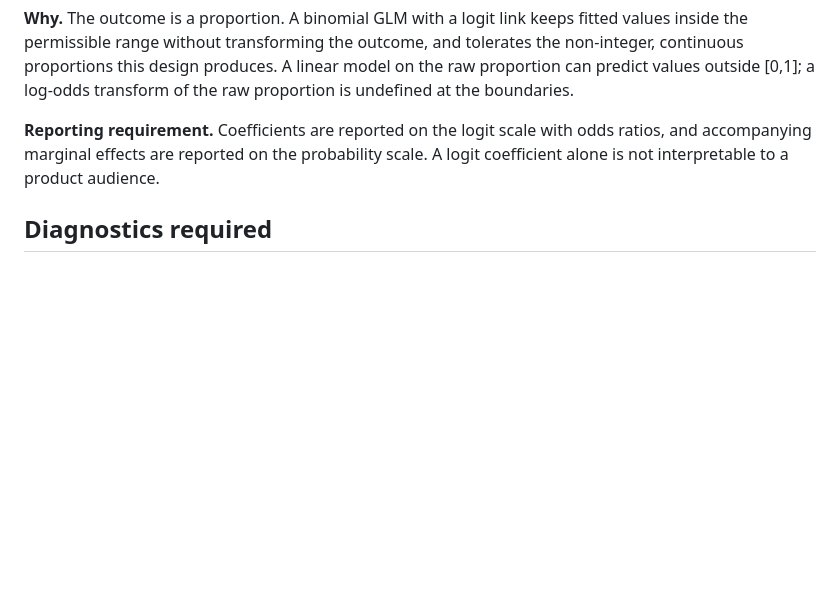
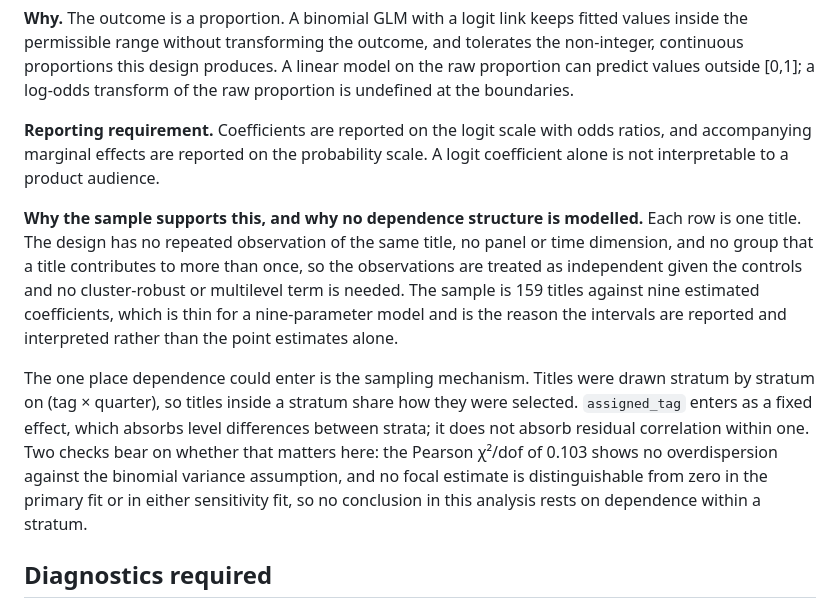
Before and after one commit to 706617514-blip/COMM7660-CaoYuquan-ReceptionBaseline, a Markdown page: docs/statistical-spec.md, the part around the change. Rendered like a GitHub page; blank space fills up the shorter version.

```diff
--- a/docs/statistical-spec.md
+++ b/docs/statistical-spec.md
@@ -91,6 +91,21 @@ proportions this design produces. A linear model on the raw proportion can predi
 accompanying marginal effects are reported on the probability scale. A logit coefficient alone is
 not interpretable to a product audience.
 
+**Why the sample supports this, and why no dependence structure is modelled.** Each row is one
+title. The design has no repeated observation of the same title, no panel or time dimension, and no
+group that a title contributes to more than once, so the observations are treated as independent
+given the controls and no cluster-robust or multilevel term is needed. The sample is 159 titles
+against nine estimated coefficients, which is thin for a nine-parameter model and is the reason the
+intervals are reported and interpreted rather than the point estimates alone.
+
+The one place dependence could enter is the sampling mechanism. Titles were drawn stratum by stratum
+on (tag × quarter), so titles inside a stratum share how they were selected. `assigned_tag` enters
+as a fixed effect, which absorbs level differences between strata; it does not absorb residual
+correlation within one. Two checks bear on whether that matters here: the Pearson χ²/dof of 0.103
+shows no overdispersion against the binomial variance assumption, and no focal estimate is
+distinguishable from zero in the primary fit or in either sensitivity fit, so no conclusion in this
+analysis rests on dependence within a stratum.
+
 ## Diagnostics required
 
 - Influential titles via Cook's distance, with a 4/n threshold
```
Also changed, not shown: README.md (+8 -4 lines).
